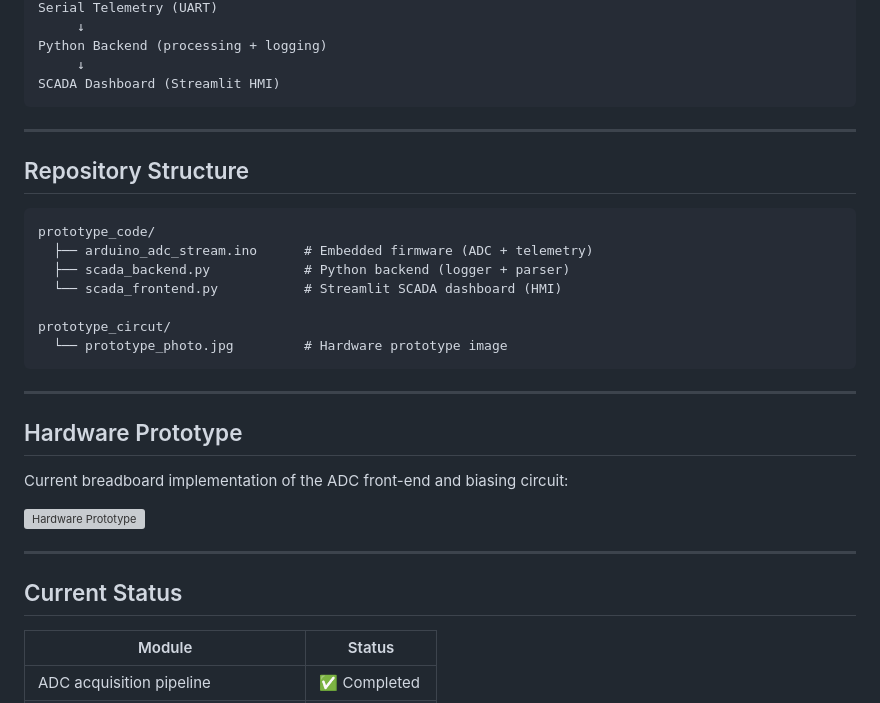
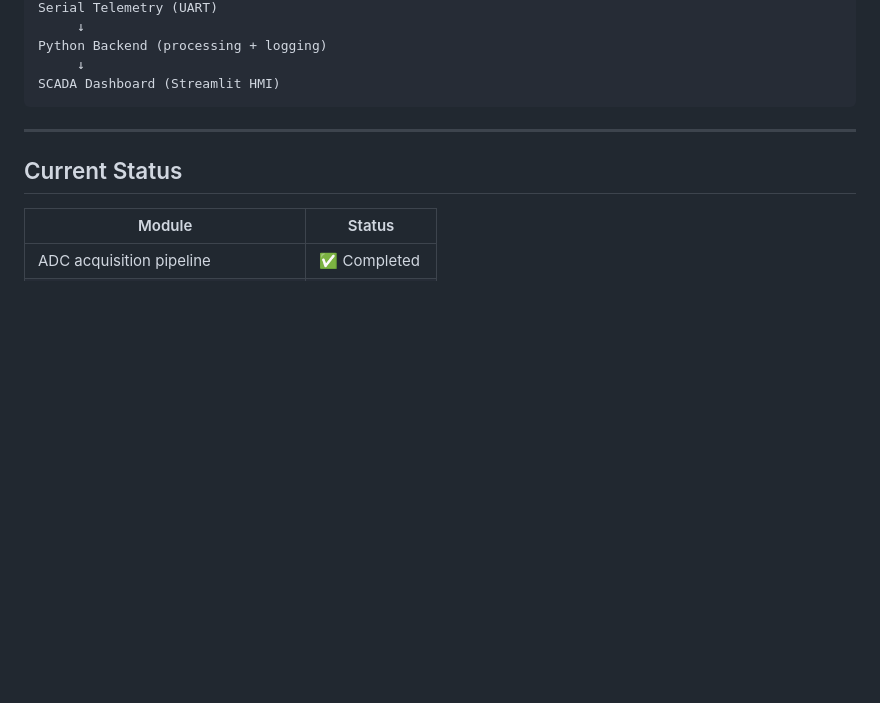
Before and after one commit to THE-HERO-7/scada-power-quality-monitoring, a Markdown page: Readme.md, the part around the change. Drawn GitHub-style; blank space fills up the shorter version; grey boxes are pictures that could not be loaded.

Commit message:
Updated Readme.md
Removed sections on repository structure and hardware prototype from the README.

````diff
--- a/Readme.md
+++ b/Readme.md
@@ -51,28 +51,6 @@ Python Backend (processing + logging)
      ↓
 SCADA Dashboard (Streamlit HMI)
 ```
-
----
-
-## Repository Structure
-
-```
-prototype_code/
-  ├── arduino_adc_stream.ino      # Embedded firmware (ADC + telemetry)
-  ├── scada_backend.py            # Python backend (logger + parser)
-  └── scada_frontend.py           # Streamlit SCADA dashboard (HMI)
-
-prototype_circut/
-  └── prototype_photo.jpg         # Hardware prototype image
-```
-
----
-
-## Hardware Prototype
-
-Current breadboard implementation of the ADC front-end and biasing circuit:
-
-![Hardware Prototype](prototype_circut/prototype_photo.jpg)
 
 ---
 
````
